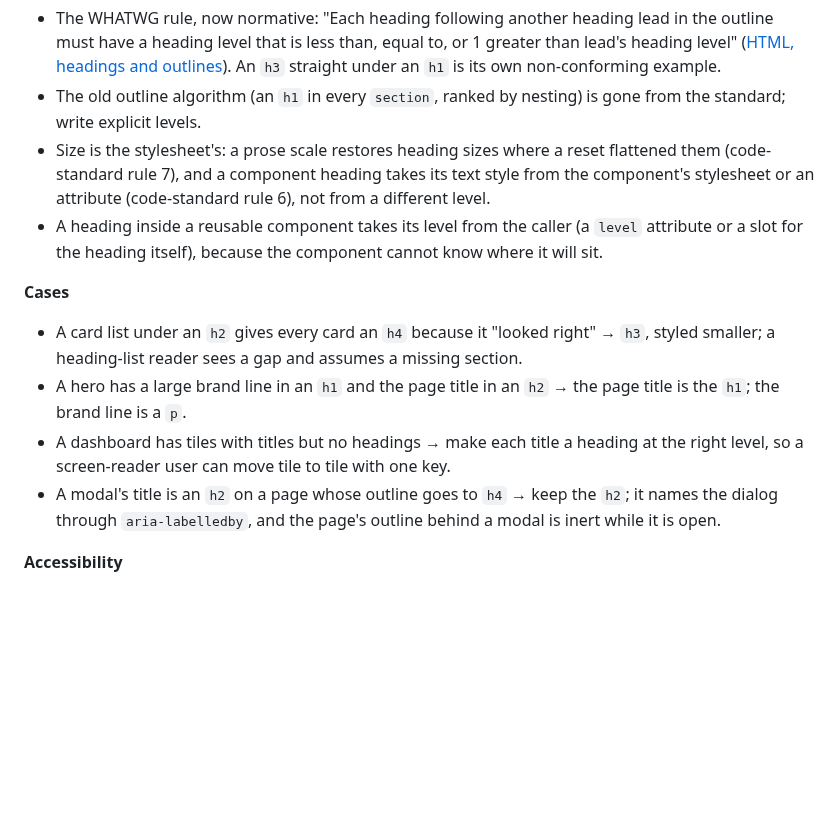
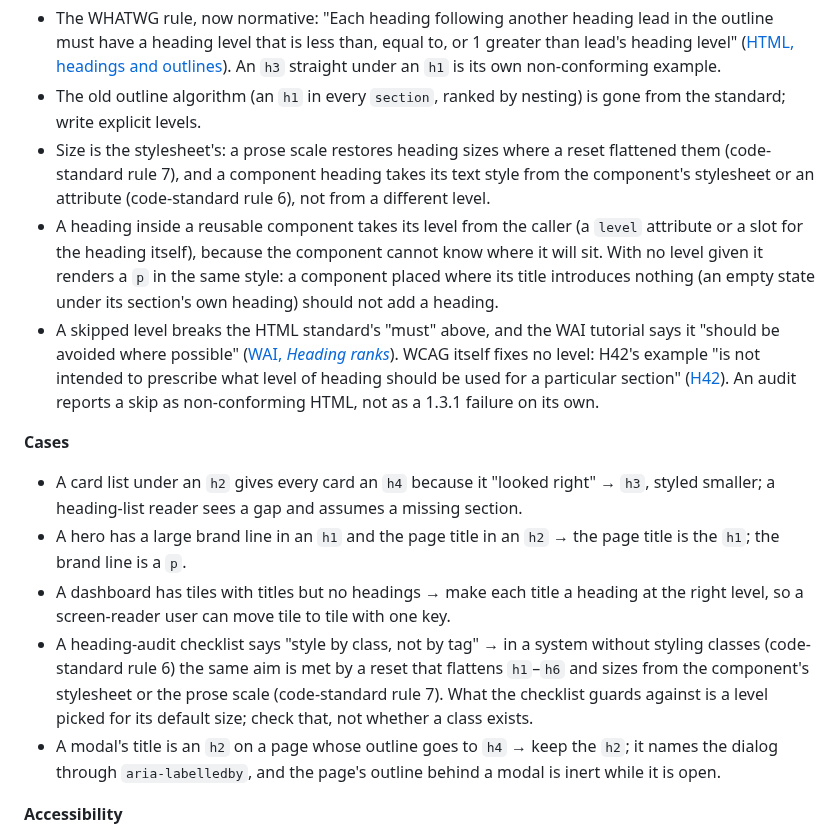
Before and after one commit to javi-cuello/design-system-toolkit, a Markdown page: knowledge/code/html-semantics.md, the part around the change. GitHub-like rendering; blank space fills up the shorter version.

Commit message:
Headings: a skip is non-conforming HTML, not a WCAG failure alone
Validating a heading-audit prompt against the sources: WHATWG makes the
no-gap rule a "must" and the WAI tutorial says skips "should be avoided",
but WCAG fixes no level (H42); a level chosen only for its look fails
1.3.1 through F43. Also recorded: a level-less component title renders a
p, and a checklist's "style by class" means, in a system styled by
attributes, that size comes from the stylesheet, not the level.

Co-Authored-By: Claude Opus 5.5 <noreply@anthropic.com>

```diff
--- a/knowledge/code/html-semantics.md
+++ b/knowledge/code/html-semantics.md
@@ -47,12 +47,14 @@ How a page's markup carries its meaning: metadata, the heading outline, landmark
 - The WHATWG rule, now normative: "Each heading following another heading lead in the outline must have a heading level that is less than, equal to, or 1 greater than lead's heading level" ([HTML, headings and outlines](https://html.spec.whatwg.org/multipage/sections.html#headings-and-outlines)). An `h3` straight under an `h1` is its own non-conforming example.
 - The old outline algorithm (an `h1` in every `section`, ranked by nesting) is gone from the standard; write explicit levels.
 - Size is the stylesheet's: a prose scale restores heading sizes where a reset flattened them (code-standard rule 7), and a component heading takes its text style from the component's stylesheet or an attribute (code-standard rule 6), not from a different level.
-- A heading inside a reusable component takes its level from the caller (a `level` attribute or a slot for the heading itself), because the component cannot know where it will sit.
+- A heading inside a reusable component takes its level from the caller (a `level` attribute or a slot for the heading itself), because the component cannot know where it will sit. With no level given it renders a `p` in the same style: a component placed where its title introduces nothing (an empty state under its section's own heading) should not add a heading.
+- A skipped level breaks the HTML standard's "must" above, and the WAI tutorial says it "should be avoided where possible" ([WAI, *Heading ranks*](https://www.w3.org/WAI/tutorials/page-structure/headings/)). WCAG itself fixes no level: H42's example "is not intended to prescribe what level of heading should be used for a particular section" ([H42](https://www.w3.org/WAI/WCAG22/Techniques/html/H42)). An audit reports a skip as non-conforming HTML, not as a 1.3.1 failure on its own.
 
 **Cases**
 - A card list under an `h2` gives every card an `h4` because it "looked right" → `h3`, styled smaller; a heading-list reader sees a gap and assumes a missing section.
 - A hero has a large brand line in an `h1` and the page title in an `h2` → the page title is the `h1`; the brand line is a `p`.
 - A dashboard has tiles with titles but no headings → make each title a heading at the right level, so a screen-reader user can move tile to tile with one key.
+- A heading-audit checklist says "style by class, not by tag" → in a system without styling classes (code-standard rule 6) the same aim is met by a reset that flattens `h1`–`h6` and sizes from the component's stylesheet or the prose scale (code-standard rule 7). What the checklist guards against is a level picked for its default size; check that, not whether a class exists.
 - A modal's title is an `h2` on a page whose outline goes to `h4` → keep the `h2`; it names the dialog through `aria-labelledby`, and the page's outline behind a modal is inert while it is open.
 
 **Accessibility**
```
